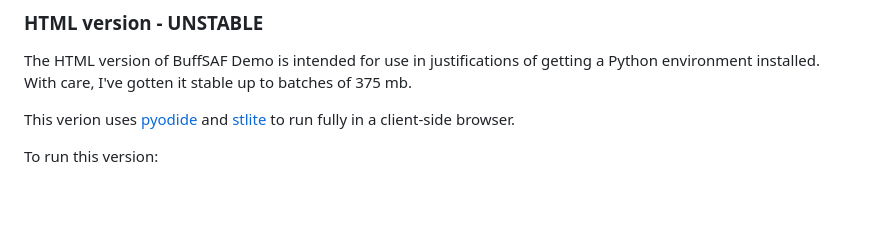
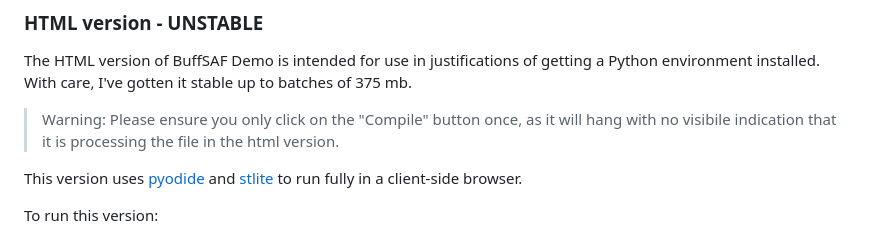
Before and after one commit to brucejwardlow/buffsaf-demo, a Markdown page: README.md, the part around the change. Rendered like a GitHub page; blank space fills up the shorter version.

```diff
--- a/README.md
+++ b/README.md
@@ -29,8 +29,9 @@ The Demo version is a simplified version of the program to make running the prog
 ### HTML version - UNSTABLE
 
 The HTML version of BuffSAF Demo is intended for use in justifications of getting a Python environment installed. With care, I've gotten it stable up to batches of 375 mb.
+>Warning: Please ensure you only click on the "Compile" button once, as it will hang with no visibile indication that it is processing the file in the html version.
 
-This verion uses [pyodide](https://github.com/pyodide/pyodide) and [stlite](https://github.com/whitphx/stlite) to run fully in a client-side browser.
+This version uses [pyodide](https://github.com/pyodide/pyodide) and [stlite](https://github.com/whitphx/stlite) to run fully in a client-side browser.
 
 To run this version:
 
```
